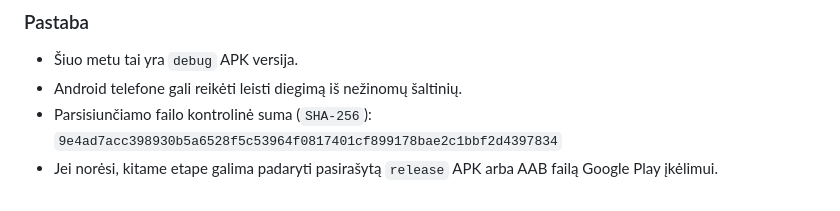
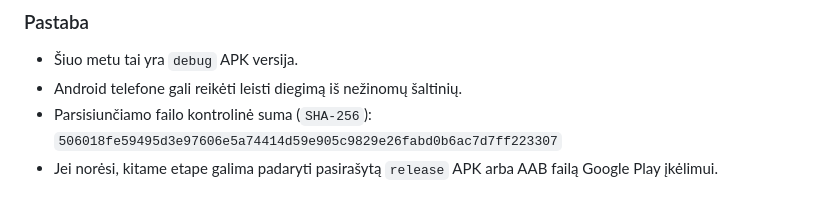
Before and after one commit to BR4TUCHA/Investavimo-Appsas, a Markdown page: README.md, the part around the change. Rendered like a GitHub page.

Commit message:
Refresh KidFund APK with native biometric auth
Co-authored-by: BR4TUCHA <BR4TUCHA@users.noreply.github.com>

```diff
--- a/README.md
+++ b/README.md
@@ -111,6 +111,6 @@ cd android
 - Šiuo metu tai yra `debug` APK versija.
 - Android telefone gali reikėti leisti diegimą iš nežinomų šaltinių.
 - Parsisiunčiamo failo kontrolinė suma (`SHA-256`):
-  `9e4ad7acc398930b5a6528f5c53964f0817401cf899178bae2c1bbf2d4397834`
+  `506018fe59495d3e97606e5a74414d59e905c9829e26fabd0b6ac7d7ff223307`
 - Jei norėsi, kitame etape galima padaryti pasirašytą `release` APK arba AAB
   failą Google Play įkėlimui.
```
